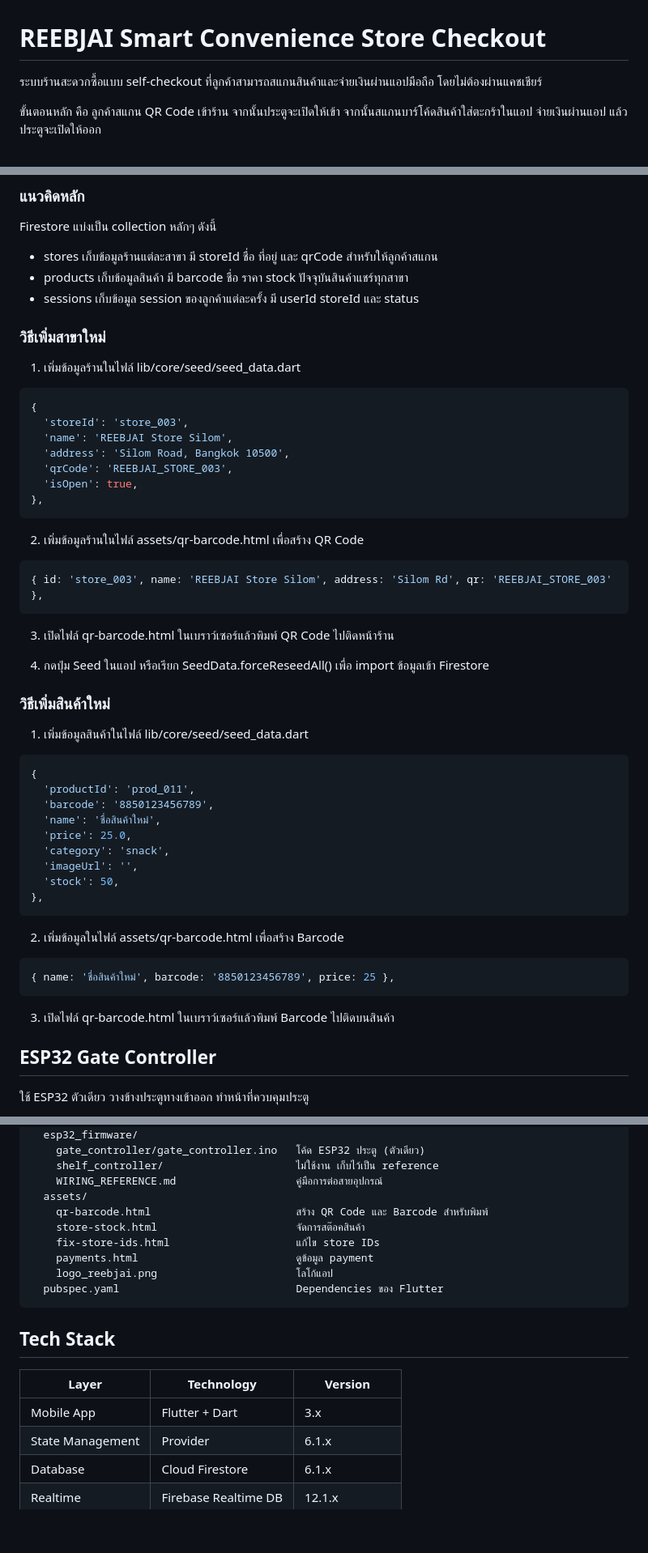
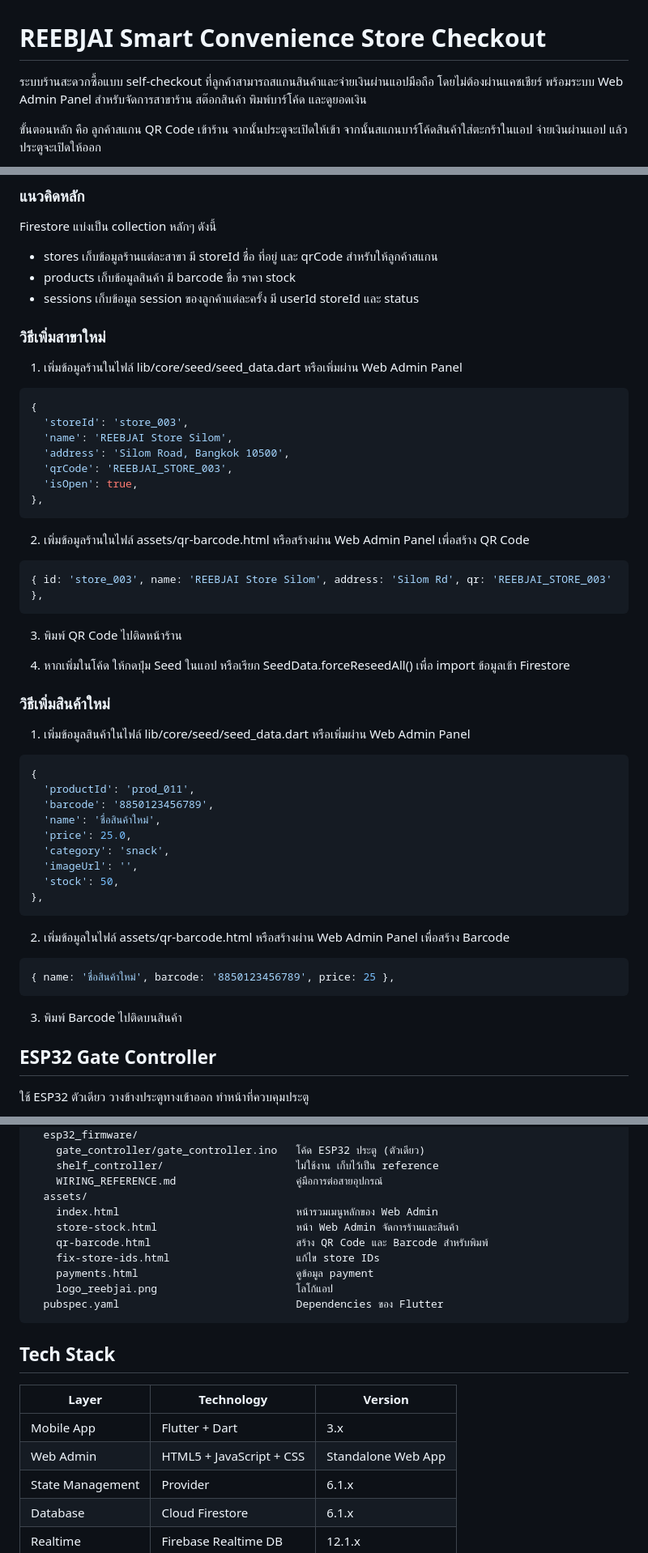
Before and after one commit to billydthekid/ReebJai, a Markdown page: README.md, 3 parts joined by grey strips. Shown at 81% size. Drawn GitHub-style; blank space fills up the shorter version.

````diff
--- a/README.md
+++ b/README.md
@@ -1,6 +1,6 @@
 # REEBJAI Smart Convenience Store Checkout
 
-ระบบร้านสะดวกซื้อแบบ self-checkout ที่ลูกค้าสามารถสแกนสินค้าและจ่ายเงินผ่านแอปมือถือ โดยไม่ต้องผ่านแคชเชียร์
+ระบบร้านสะดวกซื้อแบบ self-checkout ที่ลูกค้าสามารถสแกนสินค้าและจ่ายเงินผ่านแอปมือถือ โดยไม่ต้องผ่านแคชเชียร์ พร้อมระบบ Web Admin Panel สำหรับจัดการสาขาร้าน สต๊อกสินค้า พิมพ์บาร์โค้ด และดูยอดเงิน
 
 ขั้นตอนหลัก คือ ลูกค้าสแกน QR Code เข้าร้าน จากนั้นประตูจะเปิดให้เข้า จากนั้นสแกนบาร์โค้ดสินค้าใส่ตะกร้าในแอป จ่ายเงินผ่านแอป แล้วประตูจะเปิดให้ออก
 
@@ -219,12 +262,12 @@ ESP32 ทำงานดังนี้
 Firestore แบ่งเป็น collection หลักๆ ดังนี้
 
 - stores เก็บข้อมูลร้านแต่ละสาขา มี storeId ชื่อ ที่อยู่ และ qrCode สำหรับให้ลูกค้าสแกน
-- products เก็บข้อมูลสินค้า มี barcode ชื่อ ราคา stock ปัจจุบันสินค้าแชร์ทุกสาขา
+- products เก็บข้อมูลสินค้า มี barcode ชื่อ ราคา stock
 - sessions เก็บข้อมูล session ของลูกค้าแต่ละครั้ง มี userId storeId และ status
 
 ### วิธีเพิ่มสาขาใหม่
 
-1. เพิ่มข้อมูลร้านในไฟล์ lib/core/seed/seed_data.dart
+1. เพิ่มข้อมูลร้านในไฟล์ lib/core/seed/seed_data.dart หรือเพิ่มผ่าน Web Admin Panel
 
 ```dart
 {
@@ -236,19 +279,19 @@ Firestore แบ่งเป็น collection หลักๆ ดังนี้
 },
 ```
 
-2. เพิ่มข้อมูลร้านในไฟล์ assets/qr-barcode.html เพื่อสร้าง QR Code
+2. เพิ่มข้อมูลร้านในไฟล์ assets/qr-barcode.html หรือสร้างผ่าน Web Admin Panel เพื่อสร้าง QR Code
 
 ```javascript
 { id: 'store_003', name: 'REEBJAI Store Silom', address: 'Silom Rd', qr: 'REEBJAI_STORE_003' },
 ```
 
-3. เปิดไฟล์ qr-barcode.html ในเบราว์เซอร์แล้วพิมพ์ QR Code ไปติดหน้าร้าน
+3. พิมพ์ QR Code ไปติดหน้าร้าน
 
-4. กดปุ่ม Seed ในแอป หรือเรียก SeedData.forceReseedAll() เพื่อ import ข้อมูลเข้า Firestore
+4. หากเพิ่มในโค้ด ให้กดปุ่ม Seed ในแอป หรือเรียก SeedData.forceReseedAll() เพื่อ import ข้อมูลเข้า Firestore
 
 ### วิธีเพิ่มสินค้าใหม่
 
-1. เพิ่มข้อมูลสินค้าในไฟล์ lib/core/seed/seed_data.dart
+1. เพิ่มข้อมูลสินค้าในไฟล์ lib/core/seed/seed_data.dart หรือเพิ่มผ่าน Web Admin Panel
 
 ```dart
 {
@@ -262,13 +305,13 @@ Firestore แบ่งเป็น collection หลักๆ ดังนี้
 },
 ```
 
-2. เพิ่มข้อมูลในไฟล์ assets/qr-barcode.html เพื่อสร้าง Barcode
+2. เพิ่มข้อมูลในไฟล์ assets/qr-barcode.html หรือสร้างผ่าน Web Admin Panel เพื่อสร้าง Barcode
 
 ```javascript
 { name: 'ชื่อสินค้าใหม่', barcode: '8850123456789', price: 25 },
 ```
 
-3. เปิดไฟล์ qr-barcode.html ในเบราว์เซอร์แล้วพิมพ์ Barcode ไปติดบนสินค้า
+3. พิมพ์ Barcode ไปติดบนสินค้า
 
 
 ## ESP32 Gate Controller
@@ -534,8 +578,9 @@ reeb_jai_app/
     shelf_controller/                     ไม่ใช้งาน เก็บไว้เป็น reference
     WIRING_REFERENCE.md                   คู่มือการต่อสายอุปกรณ์
   assets/
+    index.html                            หน้ารวมเมนูหลักของ Web Admin
+    store-stock.html                      หน้า Web Admin จัดการร้านและสินค้า
     qr-barcode.html                       สร้าง QR Code และ Barcode สำหรับพิมพ์
-    store-stock.html                      จัดการสต๊อคสินค้า
     fix-store-ids.html                    แก้ไข store IDs
     payments.html                         ดูข้อมูล payment
     logo_reebjai.png                      โลโก้แอป
@@ -548,6 +593,7 @@ reeb_jai_app/
 | Layer | Technology | Version |
 |-------|-----------|---------|
 | Mobile App | Flutter + Dart | 3.x |
+| Web Admin | HTML5 + JavaScript + CSS | Standalone Web App |
 | State Management | Provider | 6.1.x |
 | Database | Cloud Firestore | 6.1.x |
 | Realtime | Firebase Realtime DB | 12.1.x |
````
Also changed, not shown: other parts of README.md (+45 -1 lines).
